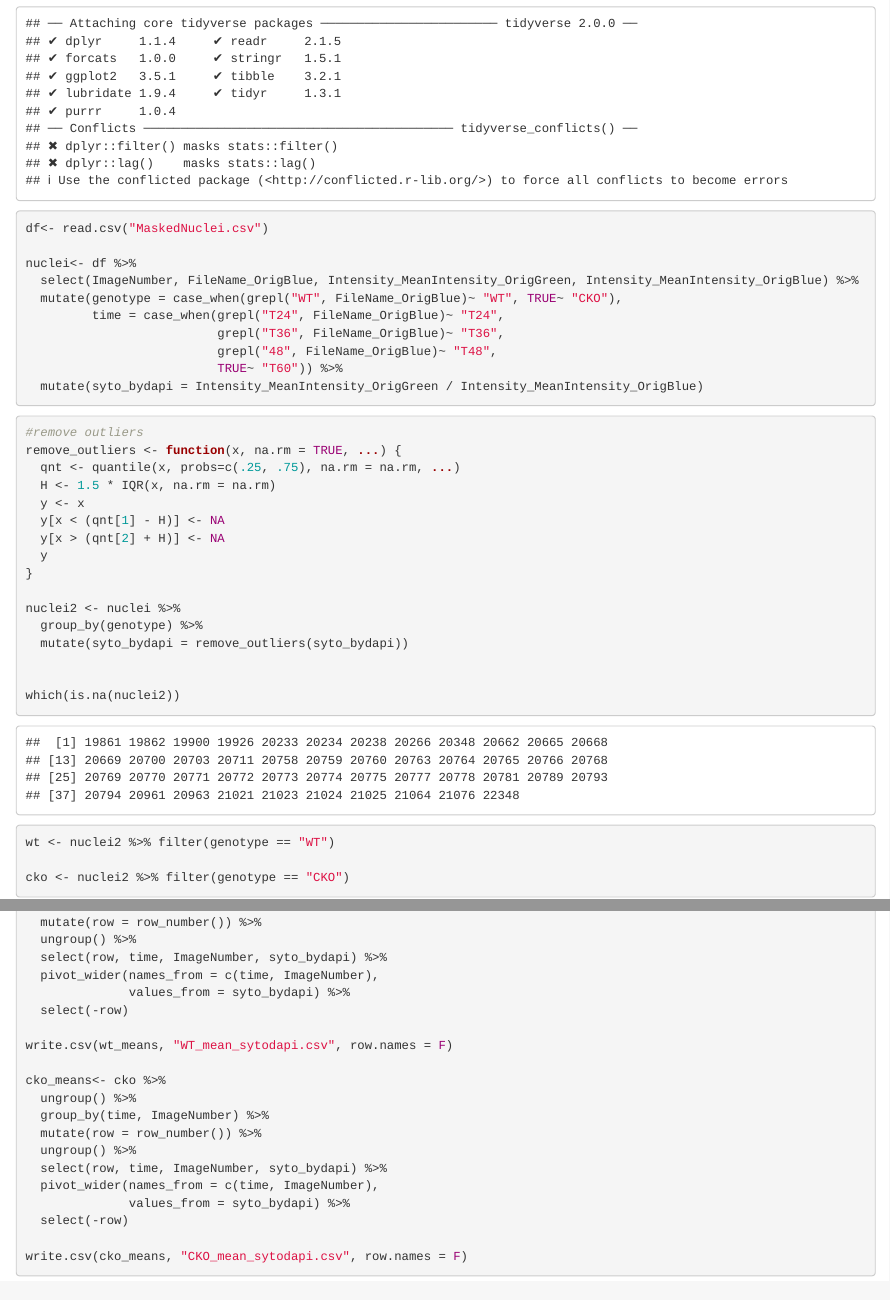
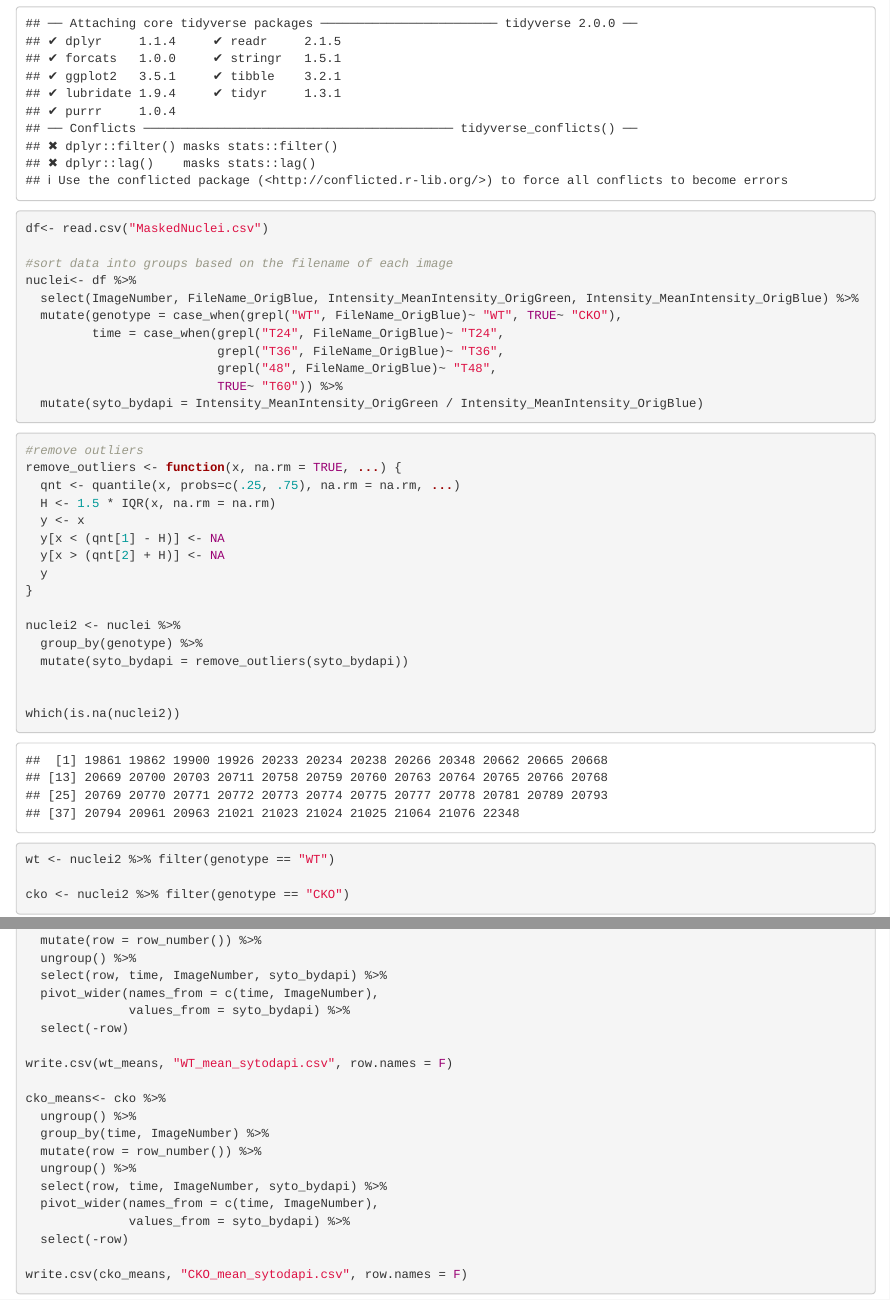
Before and after one commit to aiweizeng/microscopy, an R Markdown document (CellProfiler/CellProfiler_analysis.Rmd): the page in a window 1100 px wide, from 350 px down, and a second part further down, joined at a grey line. Rendered offline with R 4.5, knitr and Pandoc, with nearby package versions.

Commit message:
Update CellProfiler_analysis.Rmd

````diff
--- a/CellProfiler/CellProfiler_analysis.Rmd
+++ b/CellProfiler/CellProfiler_analysis.Rmd
@@ -20,6 +20,7 @@ if (!require("tidyverse")) {
 ```{r}
 df<- read.csv("MaskedNuclei.csv")
 
+#sort data into groups based on the filename of each image
 nuclei<- df %>%
   select(ImageNumber, FileName_OrigBlue, Intensity_MeanIntensity_OrigGreen, Intensity_MeanIntensity_OrigBlue) %>%
   mutate(genotype = case_when(grepl("WT", FileName_OrigBlue)~ "WT", TRUE~ "CKO"),
````
Also changed, not shown: CellProfiler/CellProfiler_analysis.Rmd (1 more changed lines).
